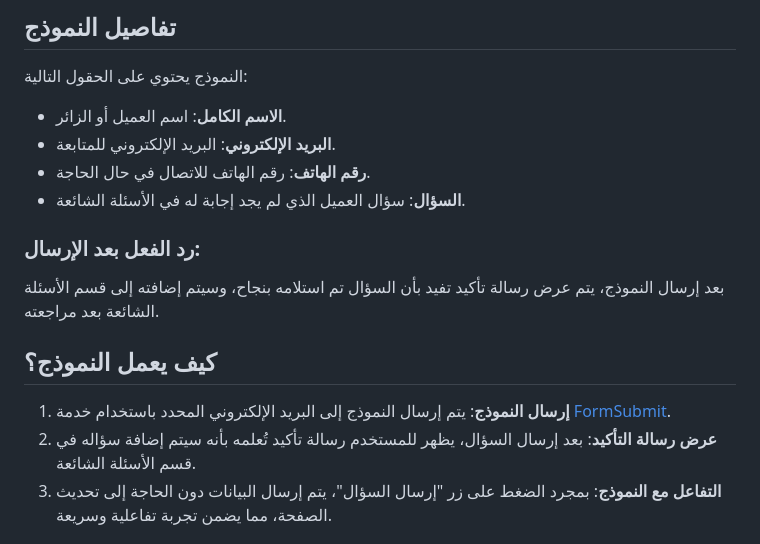
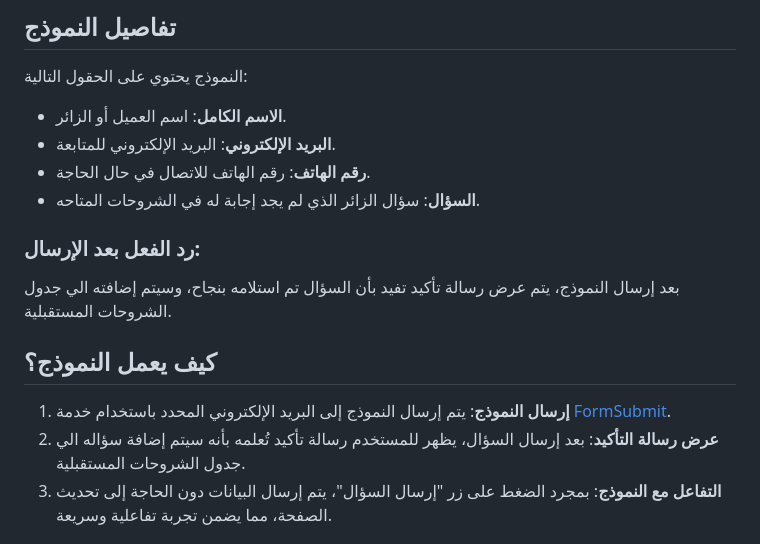
Before and after one commit to AMAsaleh/explanation-form, a Markdown page: README.md, the part around the change. Drawn GitHub-style.

```diff
--- a/README.md
+++ b/README.md
@@ -20,14 +20,14 @@
 - **الاسم الكامل**: اسم العميل أو الزائر.
 - **البريد الإلكتروني**: البريد الإلكتروني للمتابعة.
 - **رقم الهاتف**: رقم الهاتف للاتصال في حال الحاجة.
-- **السؤال**: سؤال العميل الذي لم يجد إجابة له في الأسئلة الشائعة.
+- **السؤال**: سؤال الزائر الذي لم يجد إجابة له في الشروحات المتاحه.
 
 ### رد الفعل بعد الإرسال:
-بعد إرسال النموذج، يتم عرض رسالة تأكيد تفيد بأن السؤال تم استلامه بنجاح، وسيتم إضافته إلى قسم الأسئلة الشائعة بعد مراجعته.
+بعد إرسال النموذج، يتم عرض رسالة تأكيد تفيد بأن السؤال تم استلامه بنجاح، وسيتم إضافته الي جدول الشروحات المستقبلية.
 
 ## كيف يعمل النموذج؟
 1. **إرسال النموذج**: يتم إرسال النموذج إلى البريد الإلكتروني المحدد باستخدام خدمة [FormSubmit](https://formsubmit.co/).
-2. **عرض رسالة التأكيد**: بعد إرسال السؤال، يظهر للمستخدم رسالة تأكيد تُعلمه بأنه سيتم إضافة سؤاله في قسم الأسئلة الشائعة.
+2. **عرض رسالة التأكيد**: بعد إرسال السؤال، يظهر للمستخدم رسالة تأكيد تُعلمه بأنه سيتم إضافة سؤاله الي جدول الشروحات المستقبلية.
 3. **التفاعل مع النموذج**: بمجرد الضغط على زر "إرسال السؤال"، يتم إرسال البيانات دون الحاجة إلى تحديث الصفحة، مما يضمن تجربة تفاعلية وسريعة.
 
 ## التخصيص
```
